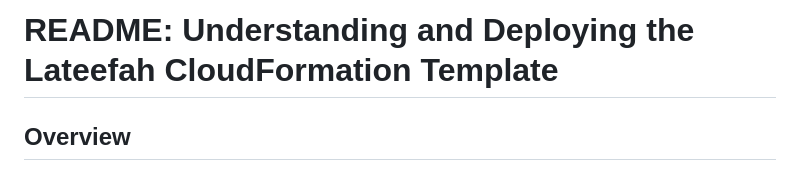
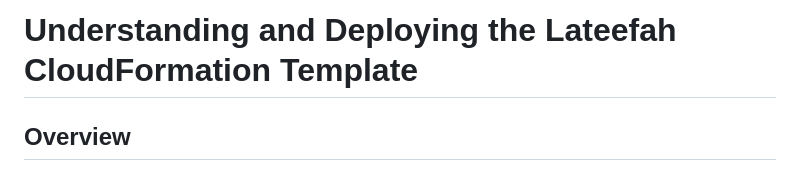
Before and after one commit to l-teefah/AWS-Cloud-Projects, a Markdown page: Lateefah_CloudFormation_Template_README.md, the part around the change. Rendered like a GitHub page.

```diff
--- a/Lateefah_CloudFormation_Template_README.md
+++ b/Lateefah_CloudFormation_Template_README.md
@@ -1,5 +1,5 @@
 
-# README: Understanding and Deploying the Lateefah CloudFormation Template
+# Understanding and Deploying the Lateefah CloudFormation Template
 
 ## Overview
 AWS CloudFormation simplifies the process of defining and provisioning infrastructure (IaaC) by using templates written in JSON or YAML. This guide provides a detailed explanation of how the CloudFormation template works and step-by-step instructions for uploading and deploying the [file template](Lateefah CloudFormation Template.yaml) using two methods: the AWS Management Console and an SSH terminal.
```
